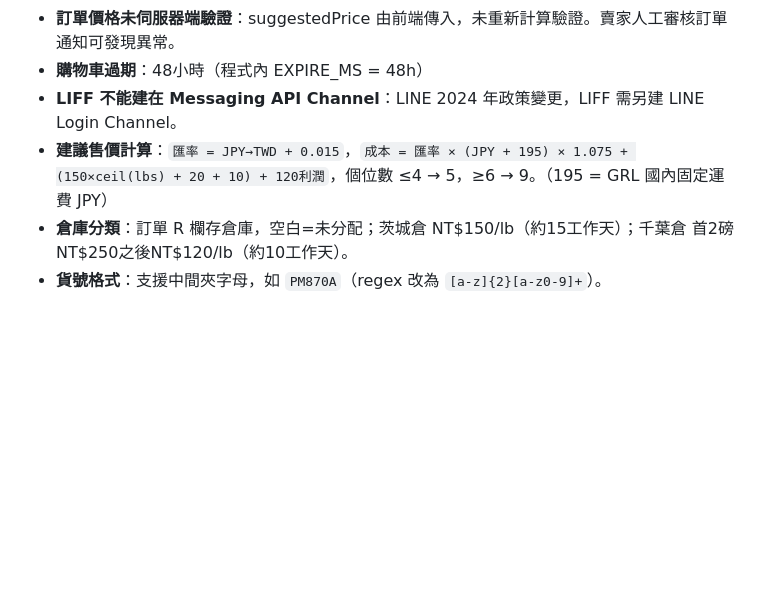
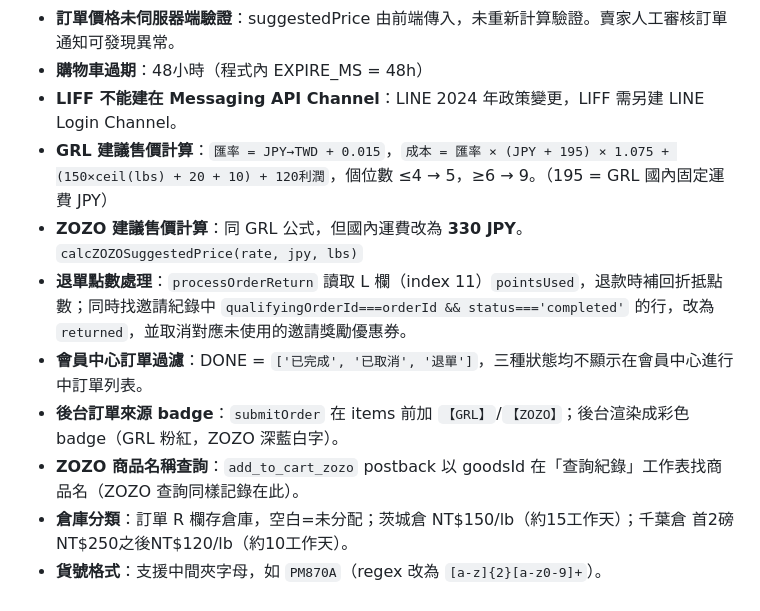
Before and after one commit to PFRoger/grl-line-bot, a Markdown page: CLAUDE.md, the part around one of its changes. Rendered like a GitHub page; blank space fills up the shorter version.

```diff
--- a/CLAUDE.md
+++ b/CLAUDE.md
@@ -246,6 +277,11 @@ GRL 使用 `alt` 屬性關聯顏色與圖片：
 - **訂單價格未伺服器端驗證**：suggestedPrice 由前端傳入，未重新計算驗證。賣家人工審核訂單通知可發現異常。
 - **購物車過期**：48小時（程式內 EXPIRE_MS = 48h）
 - **LIFF 不能建在 Messaging API Channel**：LINE 2024 年政策變更，LIFF 需另建 LINE Login Channel。
-- **建議售價計算**：`匯率 = JPY→TWD + 0.015`，`成本 = 匯率 × (JPY + 195) × 1.075 + (150×ceil(lbs) + 20 + 10) + 120利潤`，個位數 ≤4 → 5，≥6 → 9。（195 = GRL 國內固定運費 JPY）
+- **GRL 建議售價計算**：`匯率 = JPY→TWD + 0.015`，`成本 = 匯率 × (JPY + 195) × 1.075 + (150×ceil(lbs) + 20 + 10) + 120利潤`，個位數 ≤4 → 5，≥6 → 9。（195 = GRL 國內固定運費 JPY）
+- **ZOZO 建議售價計算**：同 GRL 公式，但國內運費改為 **330 JPY**。`calcZOZOSuggestedPrice(rate, jpy, lbs)`
+- **退單點數處理**：`processOrderReturn` 讀取 L 欄（index 11）`pointsUsed`，退款時補回折抵點數；同時找邀請紀錄中 `qualifyingOrderId===orderId && status==='completed'` 的行，改為 `returned`，並取消對應未使用的邀請獎勵優惠券。
+- **會員中心訂單過濾**：DONE = `['已完成', '已取消', '退單']`，三種狀態均不顯示在會員中心進行中訂單列表。
+- **後台訂單來源 badge**：`submitOrder` 在 items 前加 `【GRL】`/`【ZOZO】`；後台渲染成彩色 badge（GRL 粉紅，ZOZO 深藍白字）。
+- **ZOZO 商品名稱查詢**：`add_to_cart_zozo` postback 以 goodsId 在「查詢紀錄」工作表找商品名（ZOZO 查詢同樣記錄在此）。
 - **倉庫分類**：訂單 R 欄存倉庫，空白=未分配；茨城倉 NT$150/lb（約15工作天）；千葉倉 首2磅NT$250之後NT$120/lb（約10工作天）。
 - **貨號格式**：支援中間夾字母，如 `PM870A`（regex 改為 `[a-z]{2}[a-z0-9]+`）。
```
Also changed, not shown: other parts of CLAUDE.md (+42 -11 lines).
